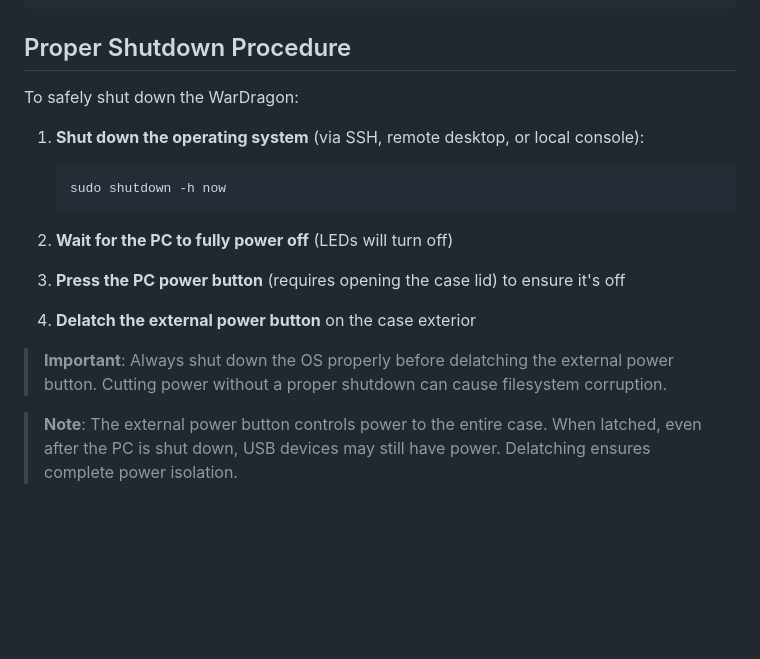
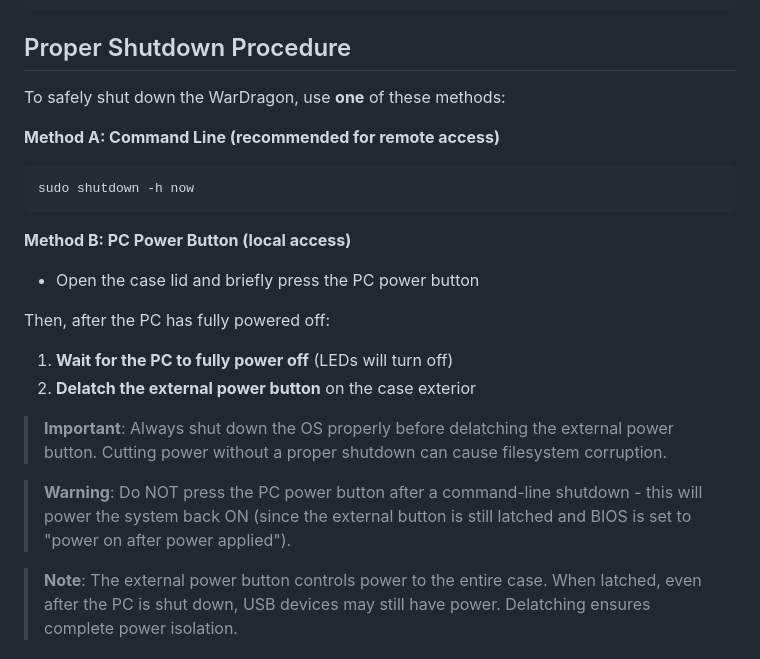
Before and after one commit to alphafox02/WarDragon, a Markdown page: docs/getting-started/unboxing.md, the part around the change. Drawn GitHub-style; blank space fills up the shorter version.

Commit message:
Fix shutdown procedure - clarify it's one method OR the other
- Command line shutdown OR PC power button, not both
- Add warning: pressing PC button after command-line shutdown
  will power the system back ON (BIOS power-on-after-power-applied)

````diff
--- a/docs/getting-started/unboxing.md
+++ b/docs/getting-started/unboxing.md
@@ -183,20 +183,24 @@ sudo systemctl status dragonsync
 
 ## Proper Shutdown Procedure
 
-To safely shut down the WarDragon:
+To safely shut down the WarDragon, use **one** of these methods:
 
-1. **Shut down the operating system** (via SSH, remote desktop, or local console):
-   ```bash
-   sudo shutdown -h now
-   ```
+**Method A: Command Line (recommended for remote access)**
+```bash
+sudo shutdown -h now
+```
 
-2. **Wait for the PC to fully power off** (LEDs will turn off)
+**Method B: PC Power Button (local access)**
+- Open the case lid and briefly press the PC power button
 
-3. **Press the PC power button** (requires opening the case lid) to ensure it's off
+Then, after the PC has fully powered off:
 
-4. **Delatch the external power button** on the case exterior
+1. **Wait for the PC to fully power off** (LEDs will turn off)
+2. **Delatch the external power button** on the case exterior
 
 > **Important**: Always shut down the OS properly before delatching the external power button. Cutting power without a proper shutdown can cause filesystem corruption.
+
+> **Warning**: Do NOT press the PC power button after a command-line shutdown - this will power the system back ON (since the external button is still latched and BIOS is set to "power on after power applied").
 
 > **Note**: The external power button controls power to the entire case. When latched, even after the PC is shut down, USB devices may still have power. Delatching ensures complete power isolation.
 
````
